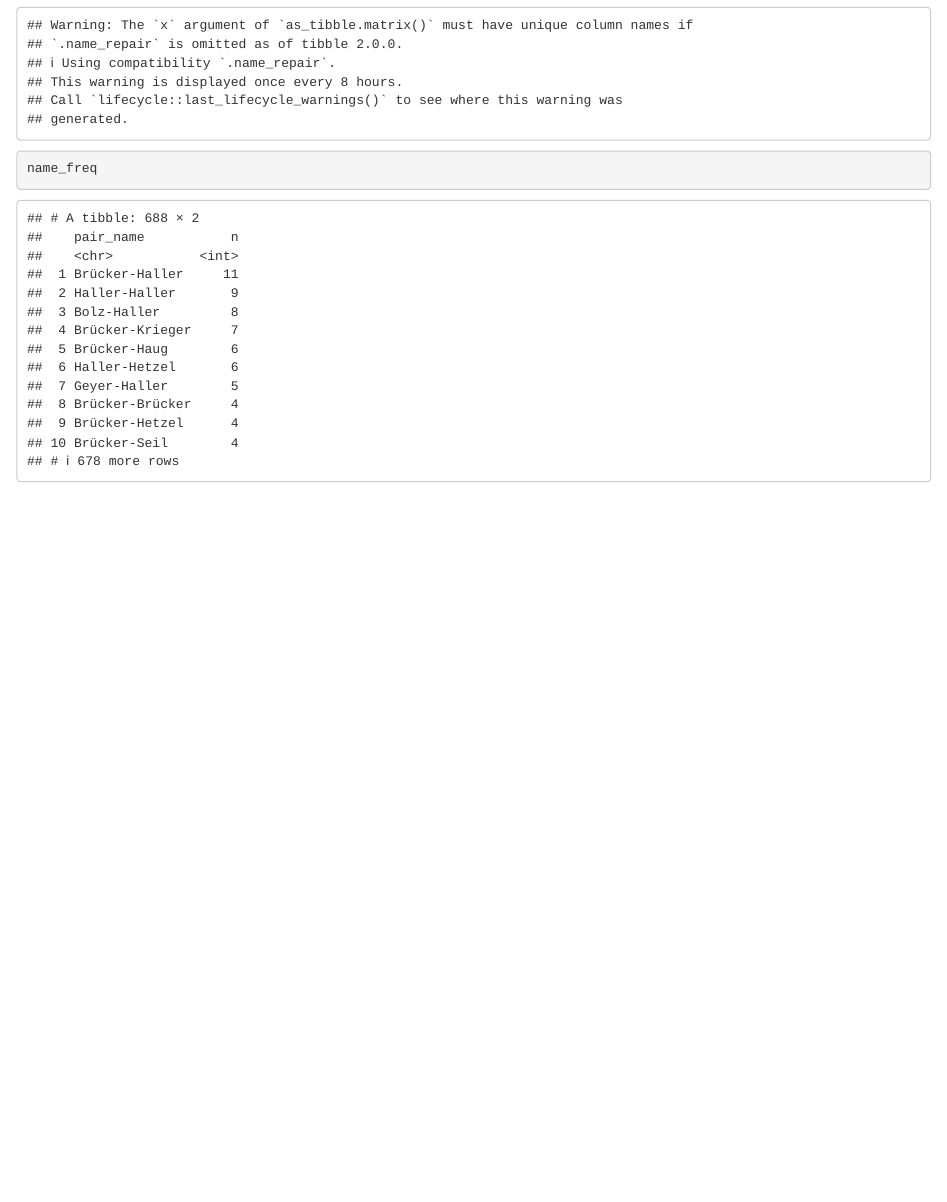
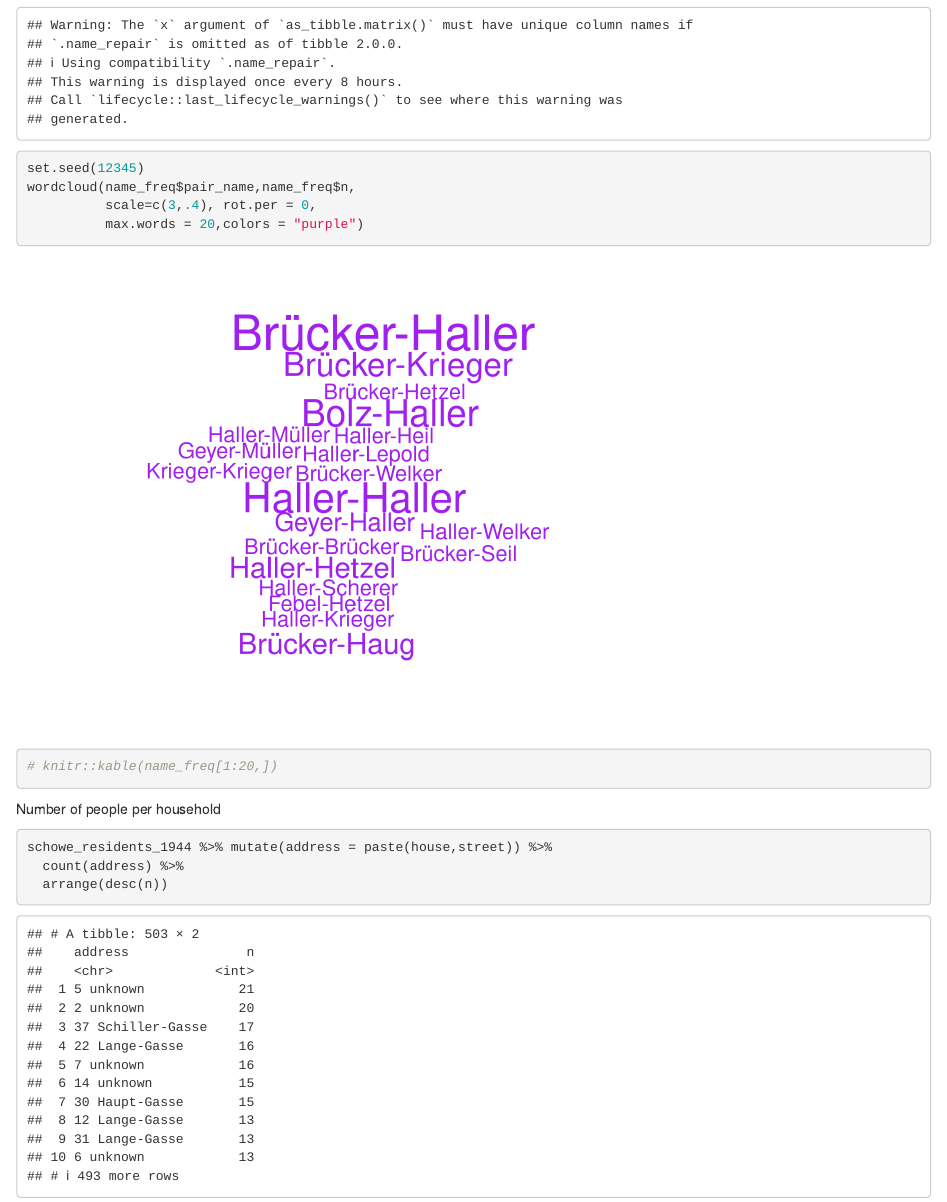
Before and after one commit to apsteinmetz/ancestor, an R Markdown document (schowe_demographics.Rmd): the page in a window 1100 px wide, from 7570 px down. Rendered offline with R 4.5, knitr and Pandoc, with nearby package versions; some code elsewhere in the file could not run offline.

Commit message:
household count

````diff
--- a/schowe_demographics.Rmd
+++ b/schowe_demographics.Rmd
@@ -187,6 +187,18 @@ name_freq <- schowe_residents_1944 %>%
   count(pair_name) %>%
   arrange(desc(n))
 
+set.seed(12345)
+wordcloud(name_freq$pair_name,name_freq$n,
+          scale=c(3,.4), rot.per = 0,
+          max.words = 20,colors = "purple")
 
-name_freq
+
+# knitr::kable(name_freq[1:20,])
 ```
+
+Number of people per household
+```{r}
+schowe_residents_1944 %>% mutate(address = paste(house,street)) %>%
+  count(address) %>%
+  arrange(desc(n))
+```
````
